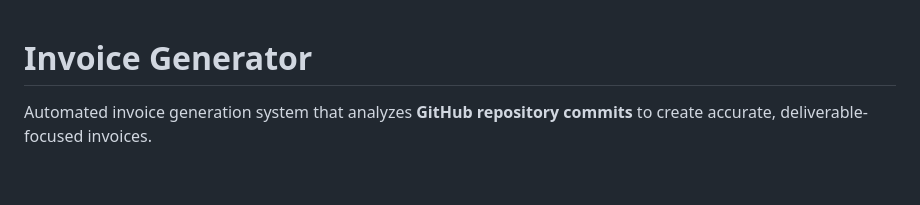
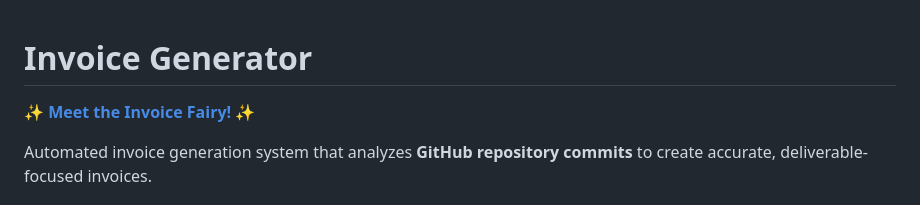
Before and after one commit to brian-stoker/invoice-generator, a Markdown page: README.md, the part around the change. Drawn GitHub-style; blank space fills up the shorter version.

Commit message:
docs: Add link to Invoice Fairy GitHub Pages site
The Invoice Fairy is now live at:
https://brian-stoker.github.io/invoice-generator/

Product Manager: Brian Stoker <b@stokedconsulting.com>
Developer: Claude <noreply@anthropic.com>

```diff
--- a/README.md
+++ b/README.md
@@ -1,4 +1,6 @@
 # Invoice Generator
+
+✨ **[Meet the Invoice Fairy!](https://brian-stoker.github.io/invoice-generator/)** ✨
 
 Automated invoice generation system that analyzes **GitHub repository commits** to create accurate, deliverable-focused invoices.
 
```
